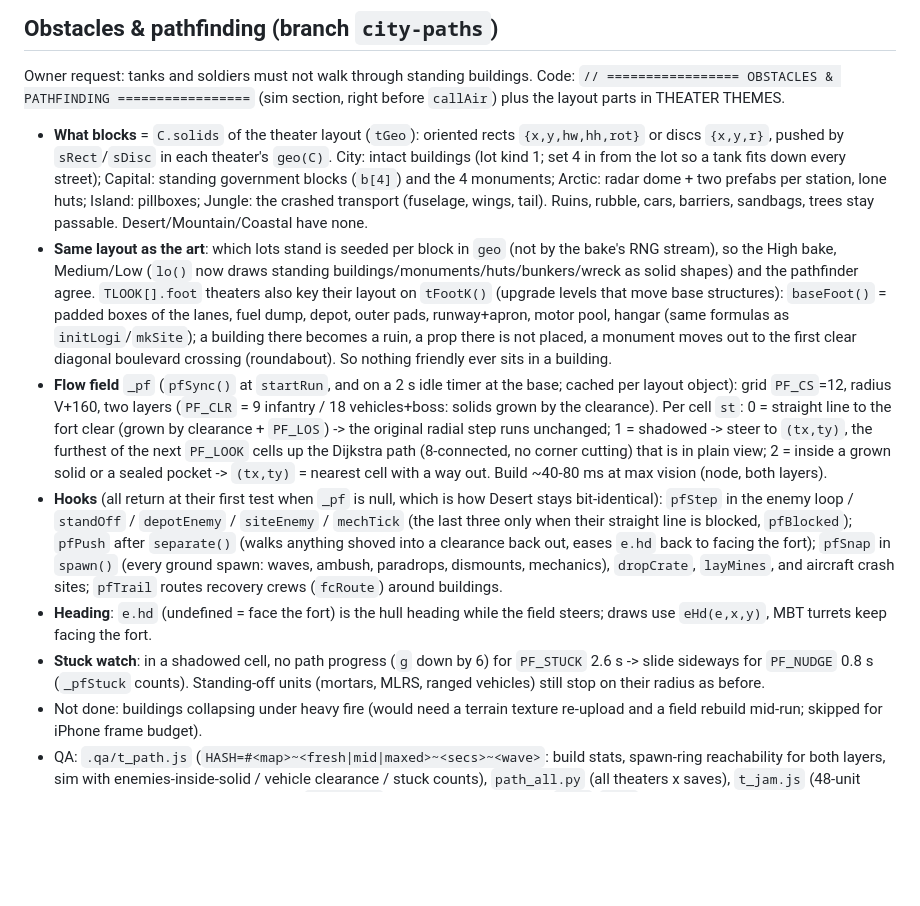
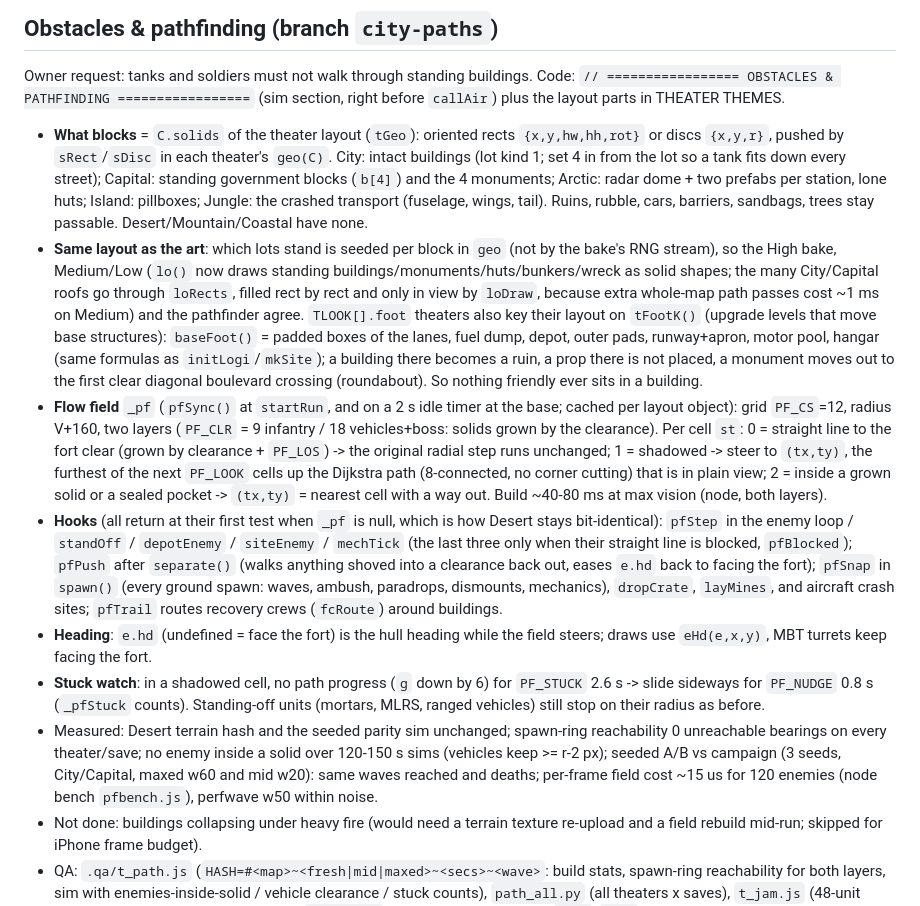
Before and after one commit to Josh17400/the-fort, a Markdown page: handoff.md, the part around the change. GitHub-like rendering; blank space fills up the shorter version.

Commit message:
handoff: pathfinding measurements and the Medium/Low roof culling
Co-Authored-By: Claude Opus 5.5 (1M context) <noreply@anthropic.com>
Claude-Session: https://claude.ai/code/session_016oFZcXBwR6wZU1ZKBnufoz

```diff
--- a/handoff.md
+++ b/handoff.md
@@ -272,10 +272,11 @@ Per theater: `geo(C)` layout (ridges, streets/blocks, runway, canopy mask, smoke
 ## Obstacles & pathfinding (branch `city-paths`)
 Owner request: tanks and soldiers must not walk through standing buildings. Code: `// ================= OBSTACLES & PATHFINDING =================` (sim section, right before `callAir`) plus the layout parts in THEATER THEMES.
 - **What blocks** = `C.solids` of the theater layout (`tGeo`): oriented rects `{x,y,hw,hh,rot}` or discs `{x,y,r}`, pushed by `sRect`/`sDisc` in each theater's `geo(C)`. City: intact buildings (lot kind 1; set 4 in from the lot so a tank fits down every street); Capital: standing government blocks (`b[4]`) and the 4 monuments; Arctic: radar dome + two prefabs per station, lone huts; Island: pillboxes; Jungle: the crashed transport (fuselage, wings, tail). Ruins, rubble, cars, barriers, sandbags, trees stay passable. Desert/Mountain/Coastal have none.
-- **Same layout as the art**: which lots stand is seeded per block in `geo` (not by the bake's RNG stream), so the High bake, Medium/Low (`lo()` now draws standing buildings/monuments/huts/bunkers/wreck as solid shapes) and the pathfinder agree. `TLOOK[].foot` theaters also key their layout on `tFootK()` (upgrade levels that move base structures): `baseFoot()` = padded boxes of the lanes, fuel dump, depot, outer pads, runway+apron, motor pool, hangar (same formulas as `initLogi`/`mkSite`); a building there becomes a ruin, a prop there is not placed, a monument moves out to the first clear diagonal boulevard crossing (roundabout). So nothing friendly ever sits in a building.
+- **Same layout as the art**: which lots stand is seeded per block in `geo` (not by the bake's RNG stream), so the High bake, Medium/Low (`lo()` now draws standing buildings/monuments/huts/bunkers/wreck as solid shapes; the many City/Capital roofs go through `loRects`, filled rect by rect and only in view by `loDraw`, because extra whole-map path passes cost ~1 ms on Medium) and the pathfinder agree. `TLOOK[].foot` theaters also key their layout on `tFootK()` (upgrade levels that move base structures): `baseFoot()` = padded boxes of the lanes, fuel dump, depot, outer pads, runway+apron, motor pool, hangar (same formulas as `initLogi`/`mkSite`); a building there becomes a ruin, a prop there is not placed, a monument moves out to the first clear diagonal boulevard crossing (roundabout). So nothing friendly ever sits in a building.
 - **Flow field** `_pf` (`pfSync()` at `startRun`, and on a 2 s idle timer at the base; cached per layout object): grid `PF_CS`=12, radius V+160, two layers (`PF_CLR` = 9 infantry / 18 vehicles+boss: solids grown by the clearance). Per cell `st`: 0 = straight line to the fort clear (grown by clearance + `PF_LOS`) -> the original radial step runs unchanged; 1 = shadowed -> steer to `(tx,ty)`, the furthest of the next `PF_LOOK` cells up the Dijkstra path (8-connected, no corner cutting) that is in plain view; 2 = inside a grown solid or a sealed pocket -> `(tx,ty)` = nearest cell with a way out. Build ~40-80 ms at max vision (node, both layers).
 - **Hooks** (all return at their first test when `_pf` is null, which is how Desert stays bit-identical): `pfStep` in the enemy loop / `standOff` / `depotEnemy` / `siteEnemy` / `mechTick` (the last three only when their straight line is blocked, `pfBlocked`); `pfPush` after `separate()` (walks anything shoved into a clearance back out, eases `e.hd` back to facing the fort); `pfSnap` in `spawn()` (every ground spawn: waves, ambush, paradrops, dismounts, mechanics), `dropCrate`, `layMines`, and aircraft crash sites; `pfTrail` routes recovery crews (`fcRoute`) around buildings.
 - **Heading**: `e.hd` (undefined = face the fort) is the hull heading while the field steers; draws use `eHd(e,x,y)`, MBT turrets keep facing the fort.
 - **Stuck watch**: in a shadowed cell, no path progress (`g` down by 6) for `PF_STUCK` 2.6 s -> slide sideways for `PF_NUDGE` 0.8 s (`_pfStuck` counts). Standing-off units (mortars, MLRS, ranged vehicles) still stop on their radius as before.
+- Measured: Desert terrain hash and the seeded parity sim unchanged; spawn-ring reachability 0 unreachable bearings on every theater/save; no enemy inside a solid over 120-150 s sims (vehicles keep >= r-2 px); seeded A/B vs campaign (3 seeds, City/Capital, maxed w60 and mid w20): same waves reached and deaths; per-frame field cost ~15 us for 120 enemies (node bench `pfbench.js`), perfwave w50 within noise.
 - Not done: buildings collapsing under heavy fire (would need a terrain texture re-upload and a field rebuild mid-run; skipped for iPhone frame budget).
 - QA: `.qa/t_path.js` (`HASH=#<map>~<fresh|mid|maxed>~<secs>~<wave>`: build stats, spawn-ring reachability for both layers, sim with enemies-inside-solid / vehicle clearance / stuck counts), `path_all.py` (all theaters x saves), `t_jam.js` (48-unit column dropped at the worst detour), `t_flow.js` (street-flow battle shots, `~inf`/`~veh` injects a flow-field overlay), `pfnode.js` (wall-clock field build on dumped solids, `t_dumpsol.js`).
```
